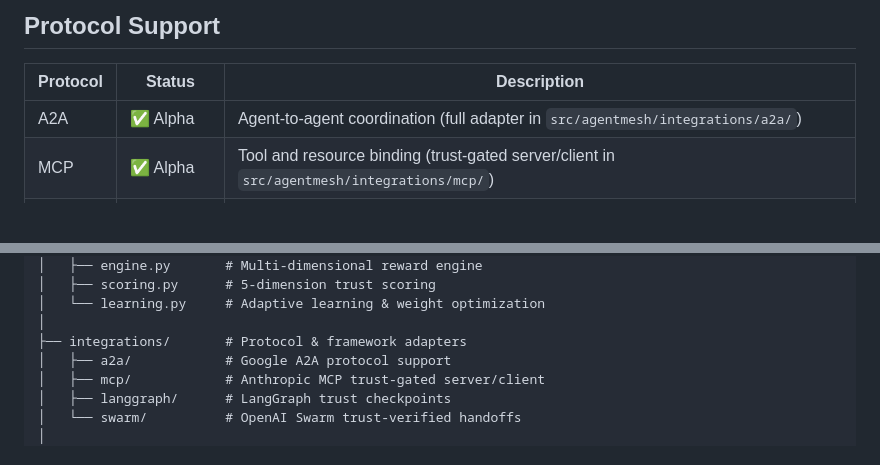
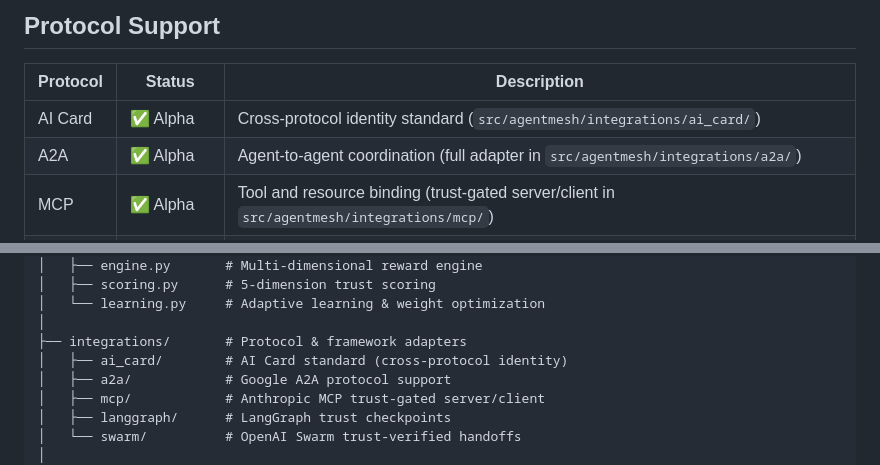
Before and after one commit to imran-siddique/agent-mesh, a Markdown page: README.md, 2 parts joined by grey strips. Drawn GitHub-style; blank space fills up the shorter version.

Commit message:
docs: add AI Card to protocol support and architecture tree
- Add AI Card to Protocol Support table in README
- Add ai_card/ to architecture directory tree
- Refs: #146, #151

Co-authored-by: Copilot <223556219+Copilot@users.noreply.github.com>

```diff
--- a/README.md
+++ b/README.md
@@ -305,6 +305,7 @@ rules:
 
 | Protocol | Status | Description |
 |----------|--------|-------------|
+| AI Card | ✅ Alpha | Cross-protocol identity standard (`src/agentmesh/integrations/ai_card/`) |
 | A2A | ✅ Alpha | Agent-to-agent coordination (full adapter in `src/agentmesh/integrations/a2a/`) |
 | MCP | ✅ Alpha | Tool and resource binding (trust-gated server/client in `src/agentmesh/integrations/mcp/`) |
 | IATP | ✅ Alpha | Trust handshakes (via [agent-os](https://github.com/imran-siddique/agent-os), graceful fallback if unavailable) |
@@ -341,6 +342,7 @@ agentmesh/
 │   └── learning.py     # Adaptive learning & weight optimization
 │
 ├── integrations/       # Protocol & framework adapters
+│   ├── ai_card/        # AI Card standard (cross-protocol identity)
 │   ├── a2a/            # Google A2A protocol support
 │   ├── mcp/            # Anthropic MCP trust-gated server/client
 │   ├── langgraph/      # LangGraph trust checkpoints
```
